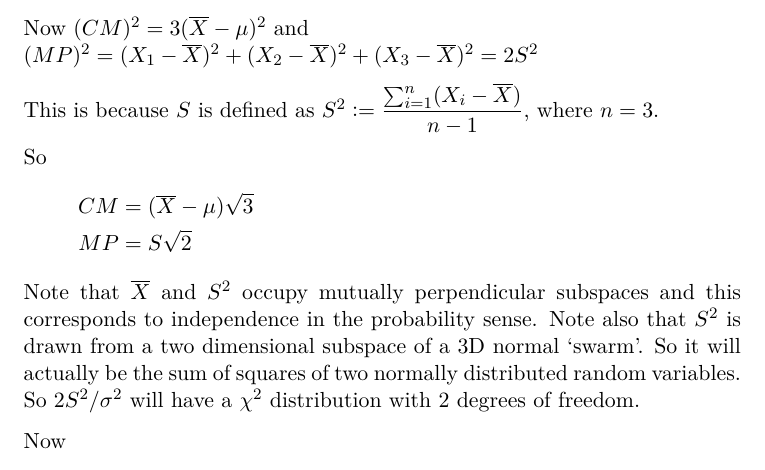
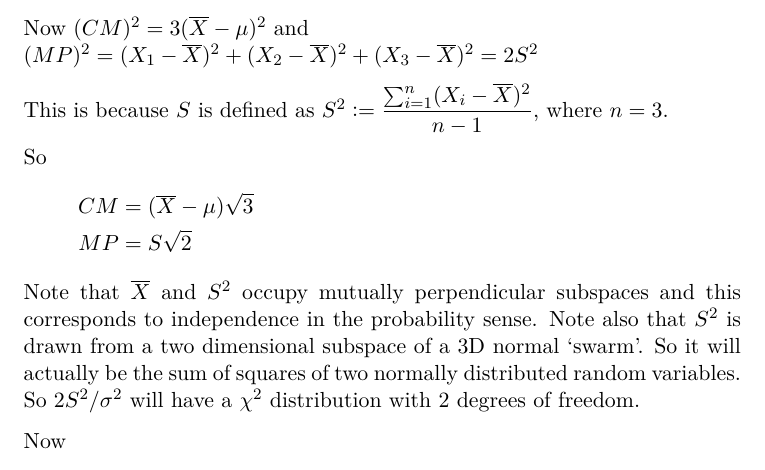
Before and after one commit to elterminad0r/maths, a LaTeX document (chi_t_notes/note.tex): part of page 2 of 3, cut so that both start at the same text. Compiled offline with pdfLaTeX.

Commit message:
Fix glaring error

```diff
--- a/chi_t_notes/note.tex
+++ b/chi_t_notes/note.tex
@@ -65,7 +65,7 @@ Now \((CM)^2 = 3(\mean X - \mu)^2\) and \\
   2S^2\)
 
 This is because \(S\) is defined as
-\(S^2 \defeq \dfrac{\sum_{i=1}^n(X_i - \mean X)}{n - 1}\), where \(n = 3\).
+\(S^2 \defeq \dfrac{\sum_{i=1}^n(X_i - \mean X)^2}{n - 1}\), where \(n = 3\).
 
 So
 \begin{align*}
```
